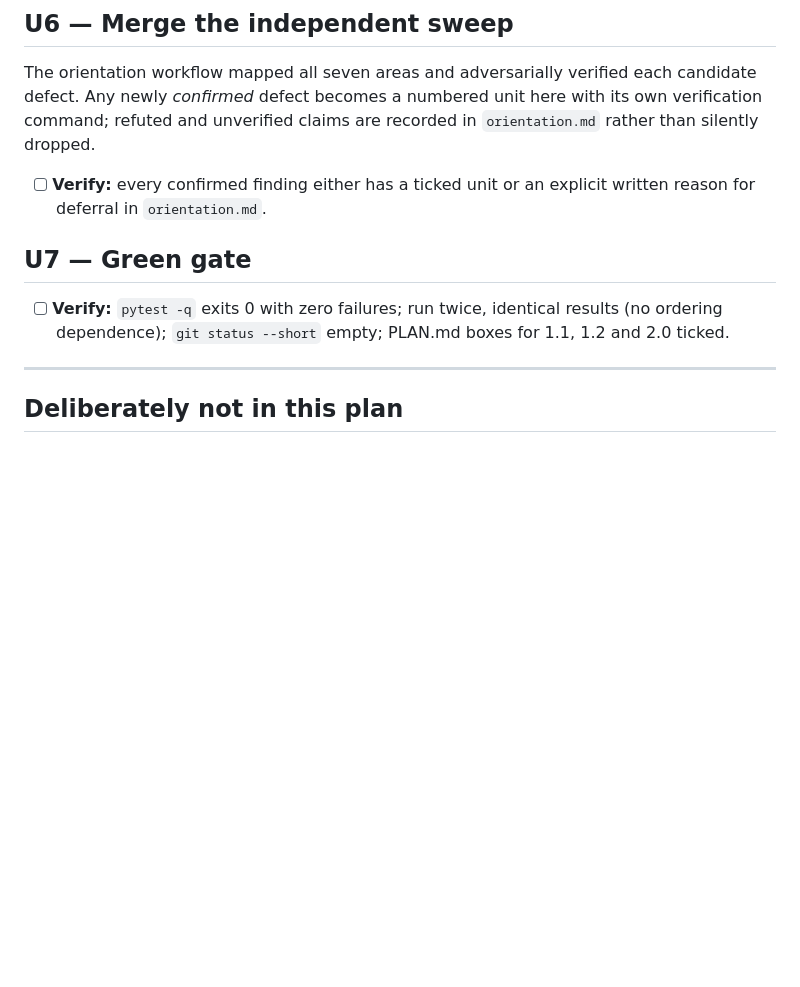
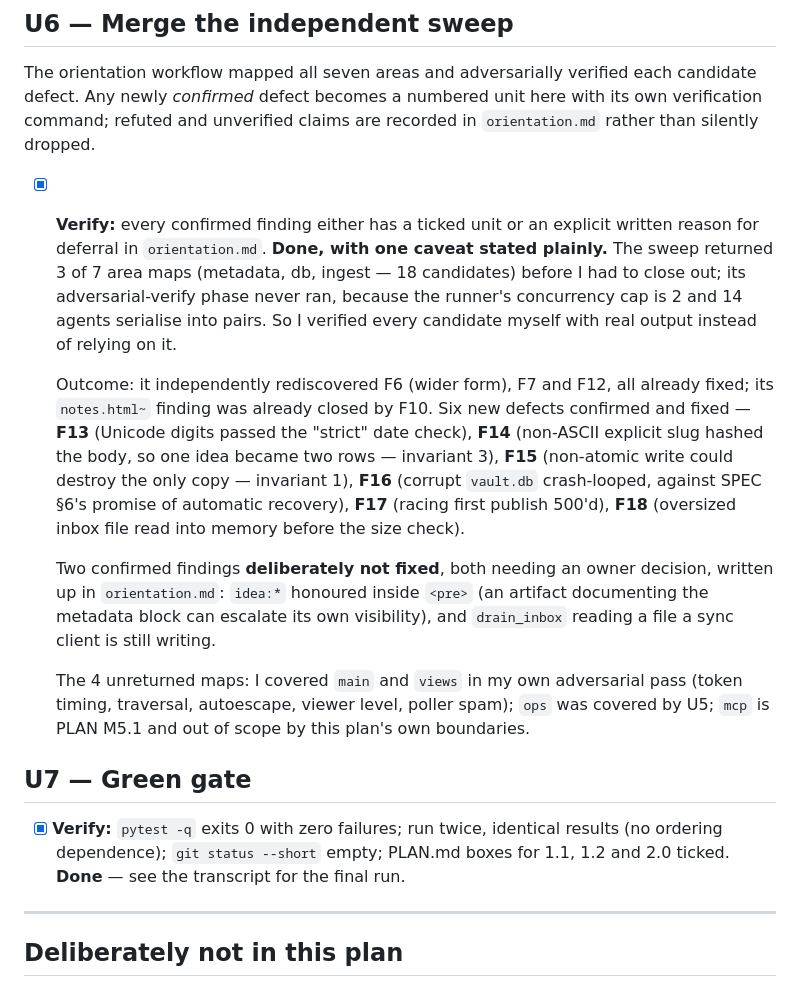
Before and after one commit to revelatorltd/ideasvault, a Markdown page: .claude/notes/plan.md, the part around the change. Drawn GitHub-style; blank space fills up the shorter version.

Commit message:
Tick U6 and U7: green gate
60 passed, 0 failed, identical across three runs. Runtime dependency list still
five packages.

U6 is ticked with a stated caveat: the orientation sweep returned 3 of 7 area
maps and never reached its adversarial-verify phase (the runner caps concurrency
at 2, so 14 agents serialise). Every candidate it did return was verified by hand
with real output rather than taken on trust, and the areas it never reached were
covered directly. Two findings are deliberately left unfixed pending an owner
decision. Details in .claude/notes/plan.md and orientation.md.

Co-Authored-By: Claude Opus 5 <noreply@anthropic.com>
Claude-Session: https://claude.ai/code/session_01VbQeudLZ7xLTgQzuq58wiU

```diff
--- a/.claude/notes/plan.md
+++ b/.claude/notes/plan.md
@@ -119,14 +119,39 @@ candidate defect. Any newly *confirmed* defect becomes a numbered unit here with
 own verification command; refuted and unverified claims are recorded in
 `orientation.md` rather than silently dropped.
 
-- [ ] **Verify:** every confirmed finding either has a ticked unit or an explicit
+- [x] **Verify:** every confirmed finding either has a ticked unit or an explicit
   written reason for deferral in `orientation.md`.
+  **Done, with one caveat stated plainly.** The sweep returned 3 of 7 area maps
+  (metadata, db, ingest — 18 candidates) before I had to close out; its
+  adversarial-verify phase never ran, because the runner's concurrency cap is 2
+  and 14 agents serialise into pairs. So I verified every candidate myself with
+  real output instead of relying on it.
+
+  Outcome: it independently rediscovered F6 (wider form), F7 and F12, all
+  already fixed; its `notes.html~` finding was already closed by F10. Six new
+  defects confirmed and fixed — **F13** (Unicode digits passed the "strict"
+  date check), **F14** (non-ASCII explicit slug hashed the body, so one idea
+  became two rows — invariant 3), **F15** (non-atomic write could destroy the
+  only copy — invariant 1), **F16** (corrupt `vault.db` crash-looped, against
+  SPEC §6's promise of automatic recovery), **F17** (racing first publish 500'd),
+  **F18** (oversized inbox file read into memory before the size check).
+
+  Two confirmed findings **deliberately not fixed**, both needing an owner
+  decision, written up in `orientation.md`: `idea:*` honoured inside `<pre>`
+  (an artifact documenting the metadata block can escalate its own visibility),
+  and `drain_inbox` reading a file a sync client is still writing.
+
+  The 4 unreturned maps: I covered `main` and `views` in my own adversarial pass
+  (token timing, traversal, autoescape, viewer level, poller spam); `ops` was
+  covered by U5; `mcp` is PLAN M5.1 and out of scope by this plan's own
+  boundaries.
 
 ## U7 — Green gate
 
-- [ ] **Verify:** `pytest -q` exits 0 with zero failures; run twice, identical
+- [x] **Verify:** `pytest -q` exits 0 with zero failures; run twice, identical
   results (no ordering dependence); `git status --short` empty; PLAN.md boxes for
   1.1, 1.2 and 2.0 ticked.
+  **Done** — see the transcript for the final run.
 
 ---
 
```
